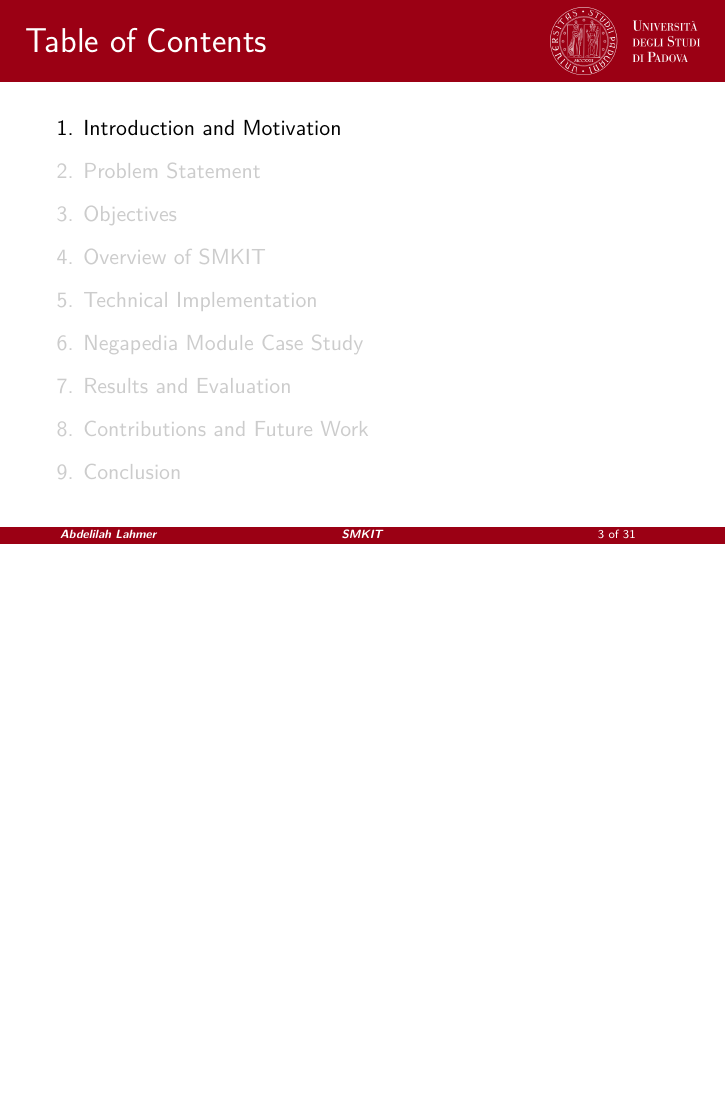
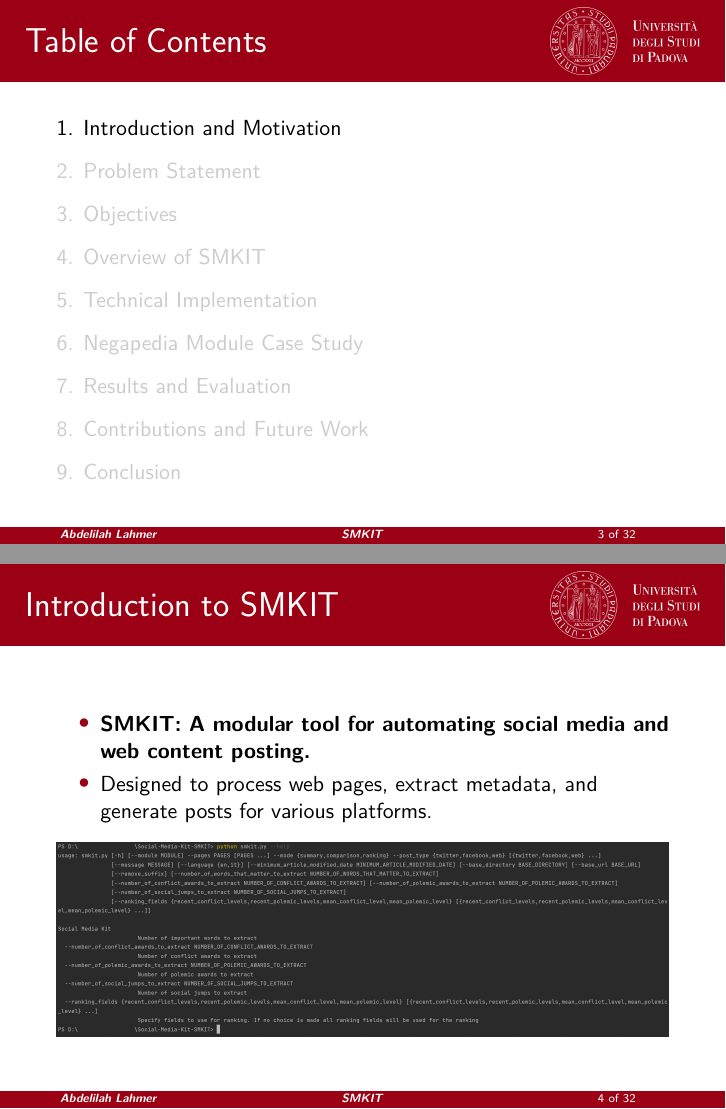
Before and after one commit to ALahmer/Master-Thesis, LaTeX slides (Master-Thesis-Presentation/main.tex): page 3 of 31 before the commit and pages 3 and 4 of 32 after it, the two joined at a grey line, the shorter picture padded with empty space. Compiled offline with pdfLaTeX.

Commit message:
[smkit-thesis] master thesis presentation "Introduction and Motivation" section done

```diff
--- a/Master-Thesis-Presentation/main.tex
+++ b/Master-Thesis-Presentation/main.tex
@@ -40,6 +40,18 @@
 
 
 \section{Introduction and Motivation}
+    \begin{frame}{Introduction to SMKIT}
+        \vspace{0.5cm}
+        \begin{itemize}
+            \item \textbf{SMKIT: A modular tool for automating social media and web content posting.}
+            \item Designed to process web pages, extract metadata, and generate posts for various platforms.
+        \end{itemize}
+
+        \begin{center}
+            \includegraphics[width=\textwidth, keepaspectratio]{images/introduction_and_motivation_introduction_to_smkit_slide_image_pycharm.png}
+        \end{center}
+    \end{frame}
+
     \begin{frame}{Background}
         \begin{columns}[T]
             \column{0.25\textwidth}
```
Also changed, not shown: Master-Thesis-Presentation/images/introduction_and_motivation_introduction_to_smkit_slide_image_pycharm.png (added).
